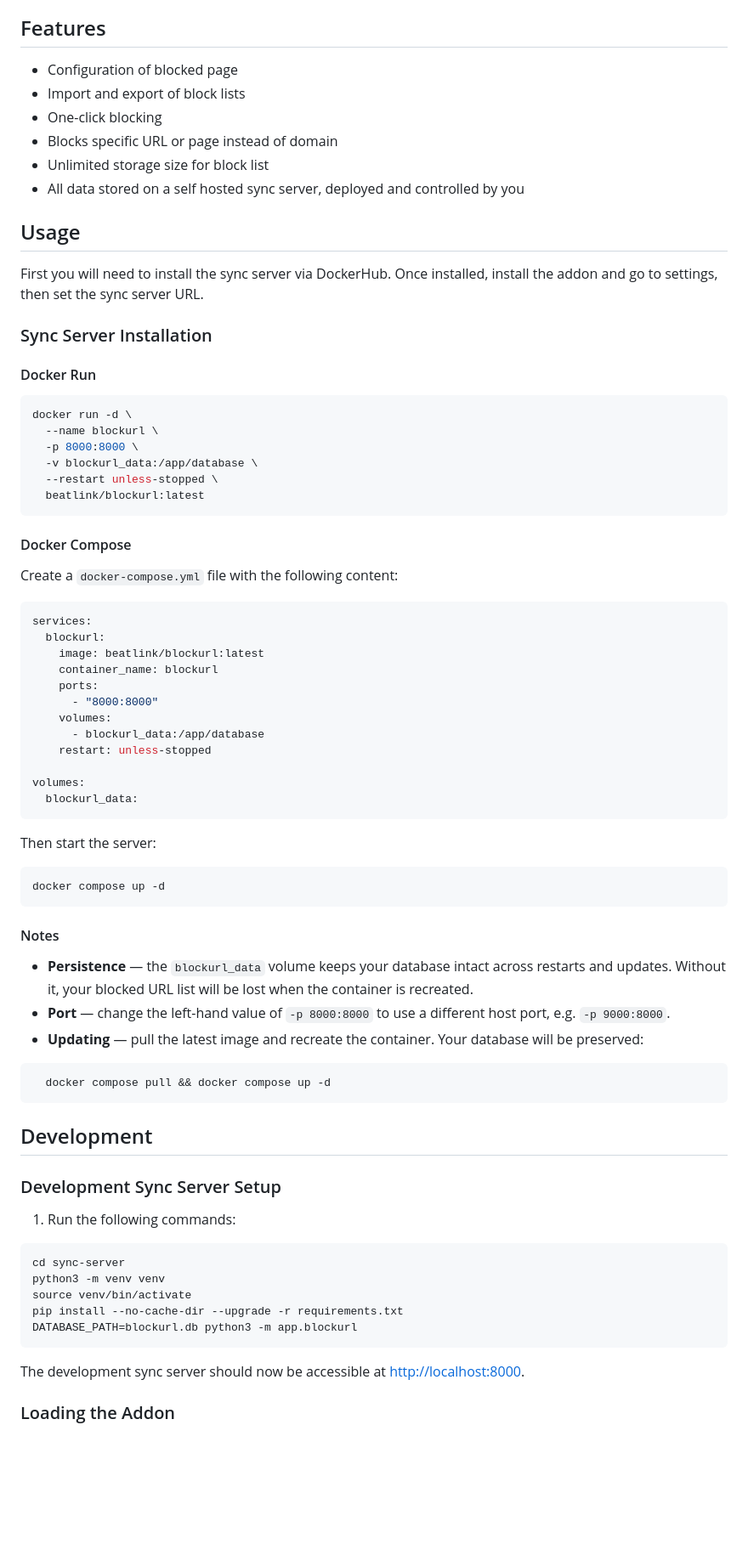
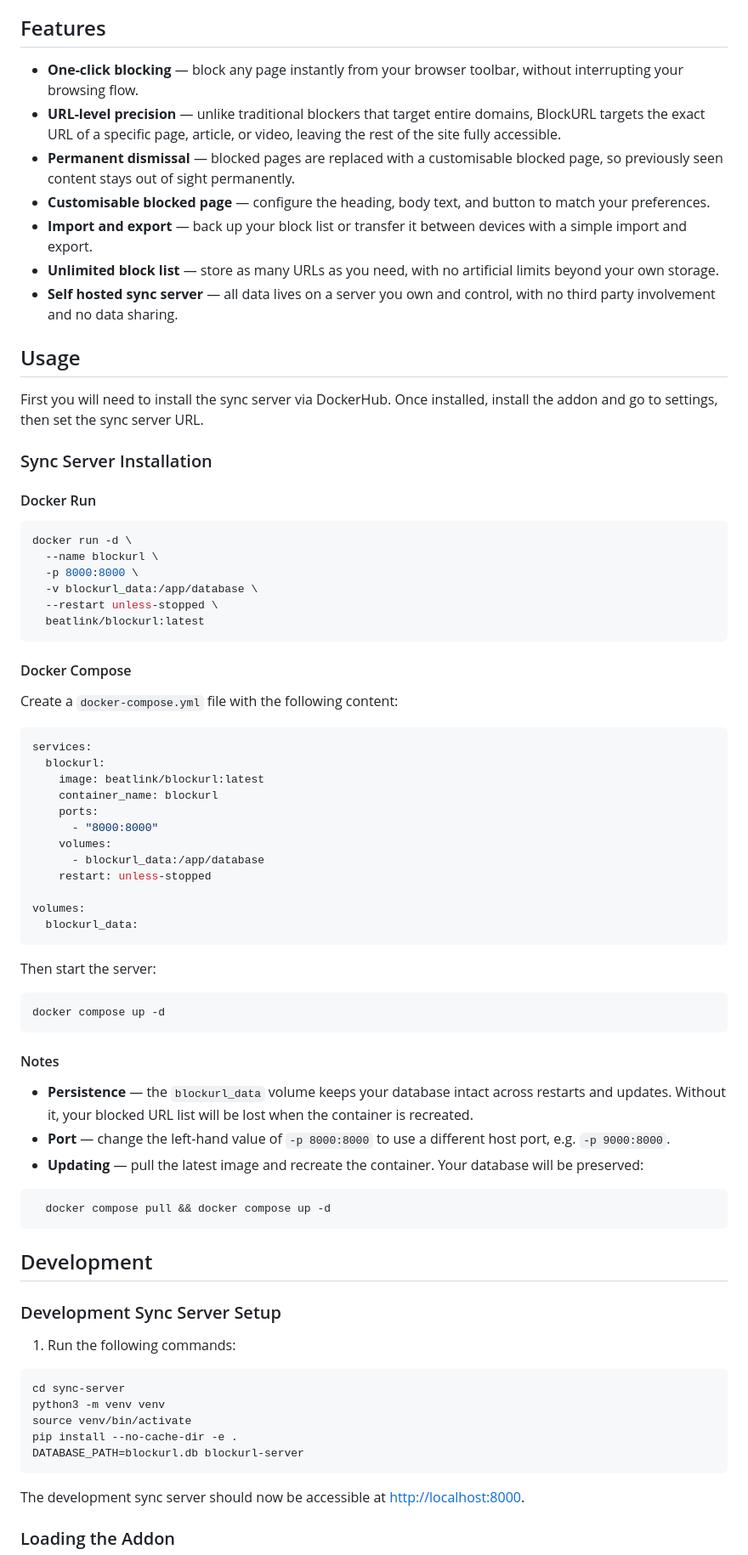
Before and after one commit to BeatLink/BlockURL, a Markdown page: README.md, the part around one of its changes. Shown at 85% size. Drawn GitHub-style; blank space fills up the shorter version.

````diff
--- a/README.md
+++ b/README.md
@@ -13,12 +15,14 @@ BlockURL solves this by permanently hiding content once you have seen it. Rather
 This is particularly useful on content-heavy platforms where the same videos, articles, or posts tend to resurface repeatedly. Instead of relying on your memory to filter out old content, BlockURL does it automatically — so you can spend less time skipping things you have already seen and more time discovering things you have not.
 
 ## Features
-- Configuration of blocked page
-- Import and export of block lists
-- One-click blocking
-- Blocks specific URL or page instead of domain
-- Unlimited storage size for block list
-- All data stored on a self hosted sync server, deployed and controlled by you
+
+* **One-click blocking** — block any page instantly from your browser toolbar, without interrupting your browsing flow.
+* **URL-level precision** — unlike traditional blockers that target entire domains, BlockURL targets the exact URL of a specific page, article, or video, leaving the rest of the site fully accessible.
+* **Permanent dismissal** — blocked pages are replaced with a customisable blocked page, so previously seen content stays out of sight permanently.
+* **Customisable blocked page** — configure the heading, body text, and button to match your preferences.
+* **Import and export** — back up your block list or transfer it between devices with a simple import and export.
+* **Unlimited block list** — store as many URLs as you need, with no artificial limits beyond your own storage.
+* **Self hosted sync server** — all data lives on a server you own and control, with no third party involvement and no data sharing.
 
 ## Usage
 
@@ -27,6 +31,7 @@ First you will need to install the sync server via DockerHub. Once installed, in
 ### Sync Server Installation
 
 #### Docker Run
+
 ```bash
 docker run -d \
   --name blockurl \
@@ -39,6 +44,7 @@ docker run -d \
 #### Docker Compose
 
 Create a `docker-compose.yml` file with the following content:
+
 ```yaml
 services:
   blockurl:
@@ -55,6 +61,7 @@ volumes:
 ```
 
 Then start the server:
+
 ```bash
 docker compose up -d
 ```
@@ -64,6 +71,7 @@ docker compose up -d
 - **Persistence** — the `blockurl_data` volume keeps your database intact across restarts and updates. Without it, your blocked URL list will be lost when the container is recreated.
 - **Port** — change the left-hand value of `-p 8000:8000` to use a different host port, e.g. `-p 9000:8000`.
 - **Updating** — pull the latest image and recreate the container. Your database will be preserved:
+
 ```bash
   docker compose pull && docker compose up -d
 ```
@@ -73,12 +81,13 @@ docker compose up -d
 ### Development Sync Server Setup
 
 1. Run the following commands:
+
 ```bash
 cd sync-server
 python3 -m venv venv
 source venv/bin/activate
-pip install --no-cache-dir --upgrade -r requirements.txt
-DATABASE_PATH=blockurl.db python3 -m app.blockurl
+pip install --no-cache-dir -e .
+DATABASE_PATH=blockurl.db blockurl-server
 ```
 
 The development sync server should now be accessible at [http://localhost:8000](http://localhost:8000).
````
Also changed, not shown: other parts of README.md (+97 -0 lines).
